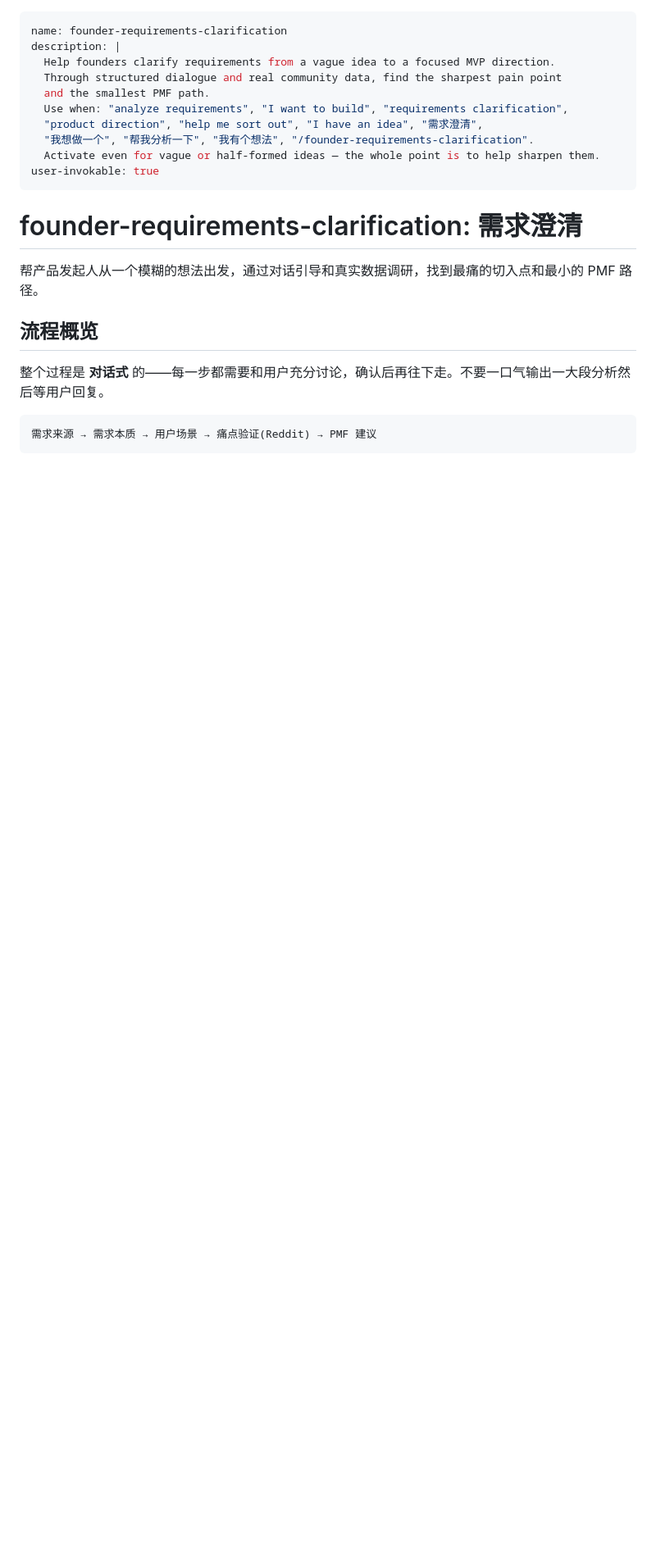
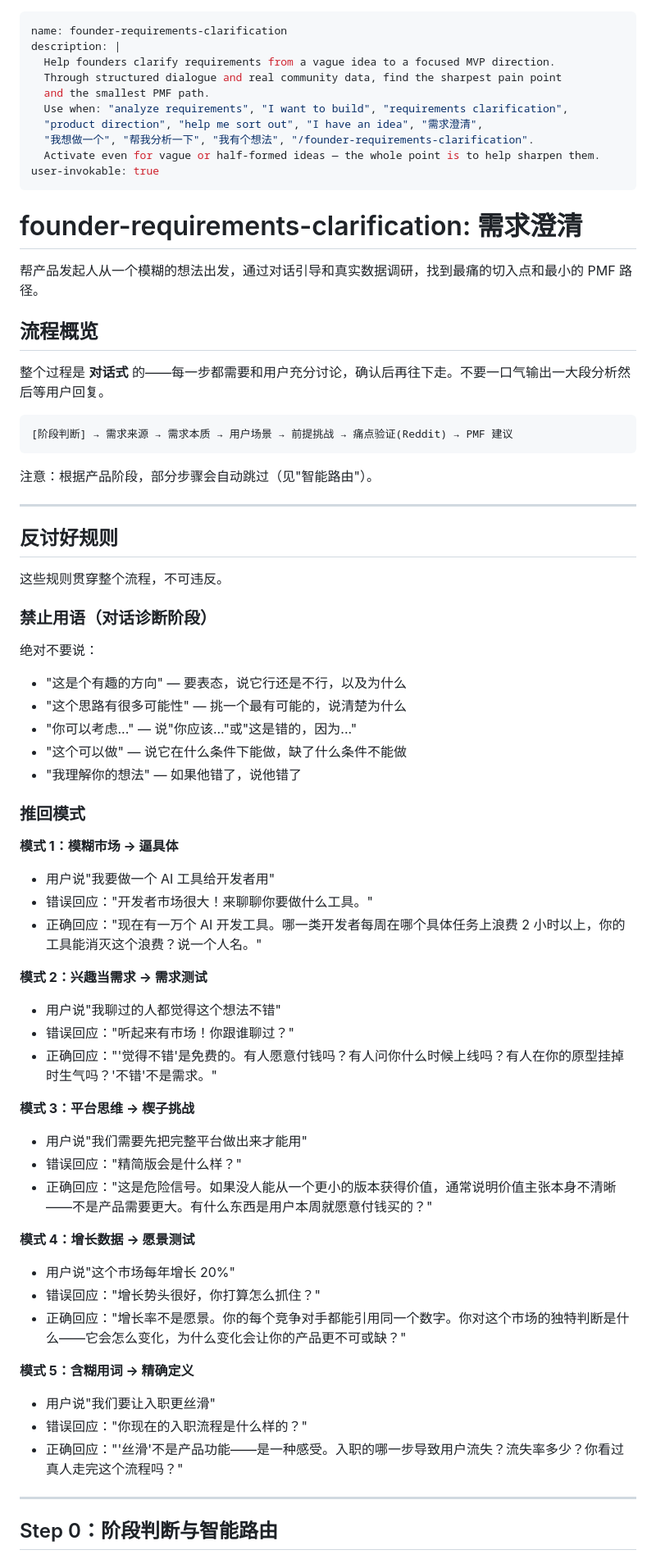
Before and after one commit to fourierwang66666/f-founder, a Markdown page: founder-requirements-clarification/SKILL.md, the part around one of its changes. Shown at 82% size. Drawn GitHub-style; blank space fills up the shorter version.

````diff
--- a/founder-requirements-clarification/SKILL.md
+++ b/founder-requirements-clarification/SKILL.md
@@ -20,5 +20,54 @@ user-invokable: true
 整个过程是 **对话式** 的——每一步都需要和用户充分讨论，确认后再往下走。不要一口气输出一大段分析然后等用户回复。
 
 ```
-需求来源 → 需求本质 → 用户场景 → 痛点验证(Reddit) → PMF 建议
+[阶段判断] → 需求来源 → 需求本质 → 用户场景 → 前提挑战 → 痛点验证(Reddit) → PMF 建议
 ```
+
+注意：根据产品阶段，部分步骤会自动跳过（见"智能路由"）。
+
+---
+
+## 反讨好规则
+
+这些规则贯穿整个流程，不可违反。
+
+### 禁止用语（对话诊断阶段）
+
+绝对不要说：
+- "这是个有趣的方向" — 要表态，说它行还是不行，以及为什么
+- "这个思路有很多可能性" — 挑一个最有可能的，说清楚为什么
+- "你可以考虑..." — 说"你应该..."或"这是错的，因为..."
+- "这个可以做" — 说它在什么条件下能做，缺了什么条件不能做
+- "我理解你的想法" — 如果他错了，说他错了
+
+### 推回模式
+
+**模式 1：模糊市场 → 逼具体**
+- 用户说"我要做一个 AI 工具给开发者用"
+- 错误回应："开发者市场很大！来聊聊你要做什么工具。"
+- 正确回应："现在有一万个 AI 开发工具。哪一类开发者每周在哪个具体任务上浪费 2 小时以上，你的工具能消灭这个浪费？说一个人名。"
+
+**模式 2：兴趣当需求 → 需求测试**
+- 用户说"我聊过的人都觉得这个想法不错"
+- 错误回应："听起来有市场！你跟谁聊过？"
+- 正确回应："'觉得不错'是免费的。有人愿意付钱吗？有人问你什么时候上线吗？有人在你的原型挂掉时生气吗？'不错'不是需求。"
+
+**模式 3：平台思维 → 楔子挑战**
+- 用户说"我们需要先把完整平台做出来才能用"
+- 错误回应："精简版会是什么样？"
+- 正确回应："这是危险信号。如果没人能从一个更小的版本获得价值，通常说明价值主张本身不清晰——不是产品需要更大。有什么东西是用户本周就愿意付钱买的？"
+
+**模式 4：增长数据 → 愿景测试**
+- 用户说"这个市场每年增长 20%"
+- 错误回应："增长势头很好，你打算怎么抓住？"
+- 正确回应："增长率不是愿景。你的每个竞争对手都能引用同一个数字。你对这个市场的独特判断是什么——它会怎么变化，为什么变化会让你的产品更不可或缺？"
+
+**模式 5：含糊用词 → 精确定义**
+- 用户说"我们要让入职更丝滑"
+- 错误回应："你现在的入职流程是什么样的？"
+- 正确回应："'丝滑'不是产品功能——是一种感受。入职的哪一步导致用户流失？流失率多少？你看过真人走完这个流程吗？"
+
+---
+
+## Step 0：阶段判断与智能路由
+
````
Also changed, not shown: other parts of founder-requirements-clarification/SKILL.md (+88 -7 lines).
